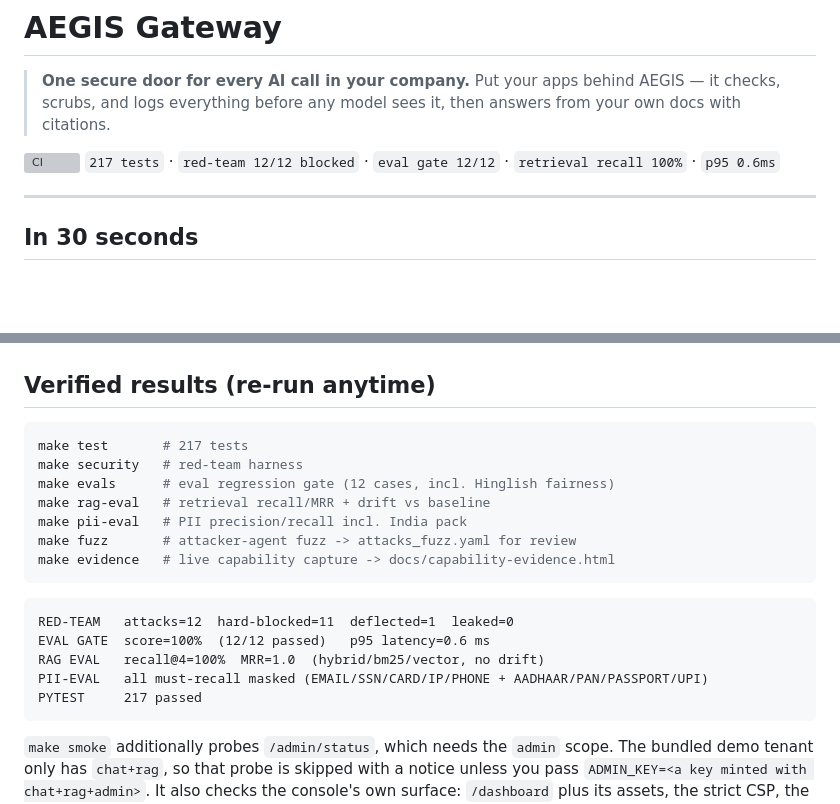
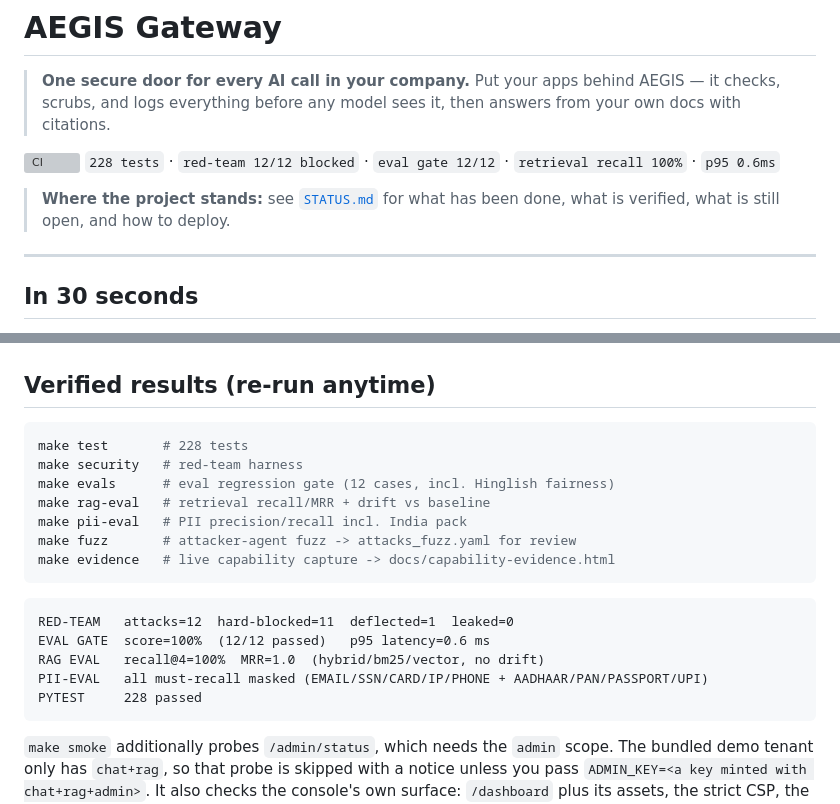
Before and after one commit to dgexplores/aegis-gateway, a Markdown page: README.md, 2 parts joined by grey strips. Drawn GitHub-style; blank space fills up the shorter version; grey boxes are pictures that could not be loaded.

````diff
--- a/README.md
+++ b/README.md
@@ -4,7 +4,10 @@
 > Put your apps behind AEGIS — it checks, scrubs, and logs everything before any model sees it, then answers from your own docs with citations.
 
 [![CI](https://github.com/dgexplores/aegis-gateway/actions/workflows/ci.yml/badge.svg)](https://github.com/dgexplores/aegis-gateway/actions/workflows/ci.yml)
-`217 tests` · `red-team 12/12 blocked` · `eval gate 12/12` · `retrieval recall 100%` · `p95 0.6ms`
+`228 tests` · `red-team 12/12 blocked` · `eval gate 12/12` · `retrieval recall 100%` · `p95 0.6ms`
+
+> **Where the project stands:** see [`STATUS.md`](STATUS.md) for what has been done,
+> what is verified, what is still open, and how to deploy.
 
 ---
 
@@ -358,7 +361,7 @@ res = await gw.handle_chat("demo", [{"role":"user","content":"hi"}], max_tokens=
 ## Verified results (re-run anytime)
 
 ```bash
-make test       # 217 tests
+make test       # 228 tests
 make security   # red-team harness
 make evals      # eval regression gate (12 cases, incl. Hinglish fairness)
 make rag-eval   # retrieval recall/MRR + drift vs baseline
@@ -372,7 +375,7 @@ RED-TEAM   attacks=12  hard-blocked=11  deflected=1  leaked=0
 EVAL GATE  score=100%  (12/12 passed)   p95 latency=0.6 ms
 RAG EVAL   recall@4=100%  MRR=1.0  (hybrid/bm25/vector, no drift)
 PII-EVAL   all must-recall masked (EMAIL/SSN/CARD/IP/PHONE + AADHAAR/PAN/PASSPORT/UPI)
-PYTEST     217 passed
+PYTEST     228 passed
 ```
 
 `make smoke` additionally probes `/admin/status`, which needs the `admin` scope.
````
Also changed, not shown: STATUS.md (added, +171 -0 lines).
